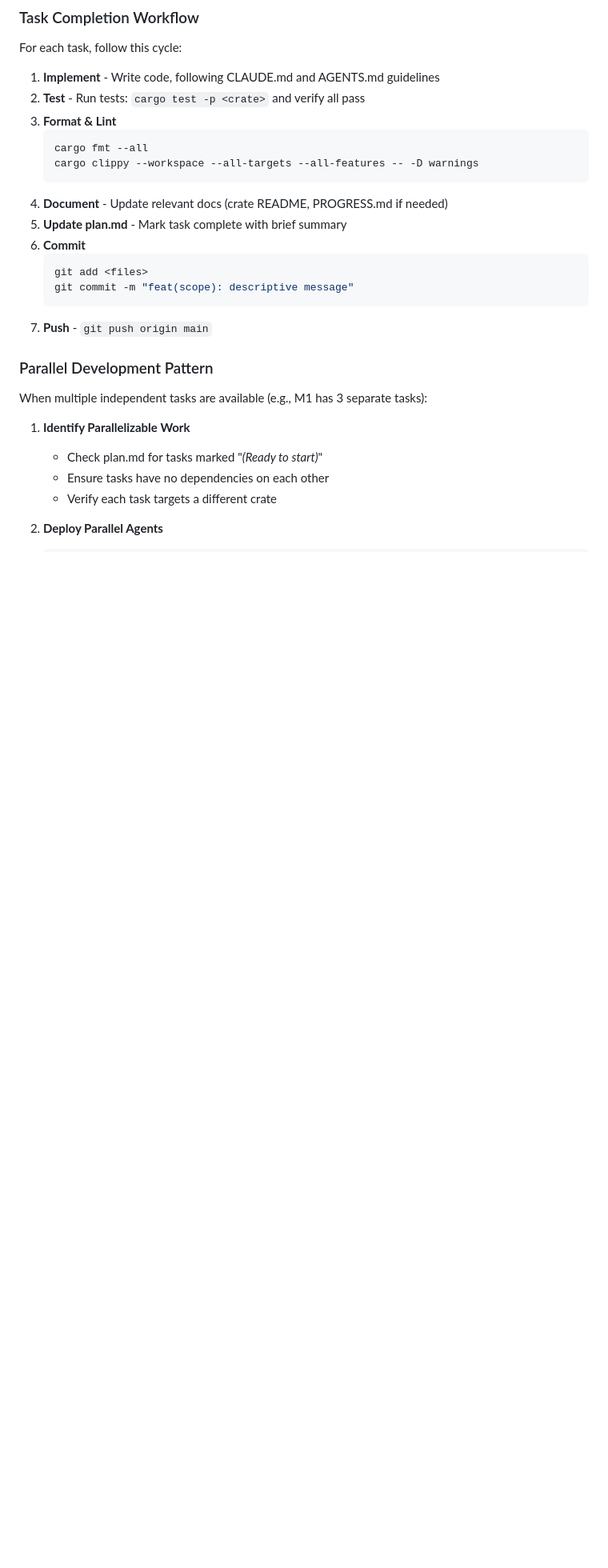
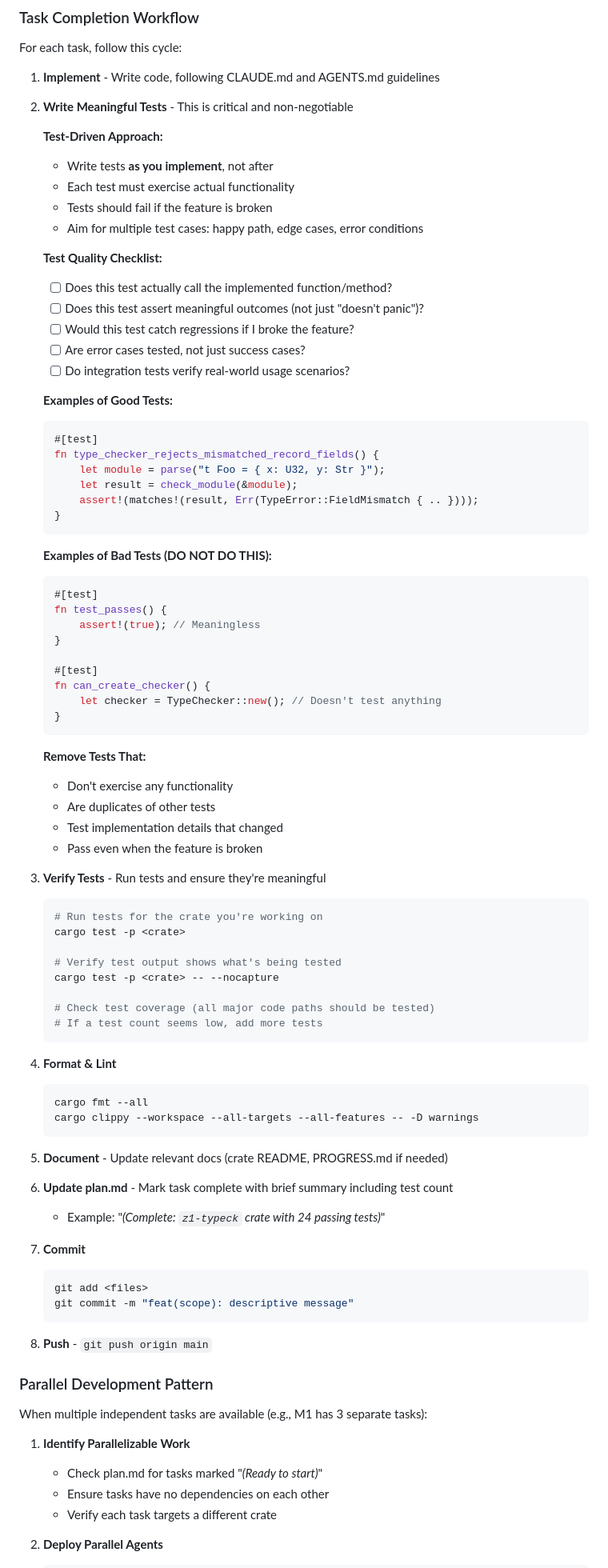
Before and after one commit to joeabbey/zero1, a Markdown page: CLAUDE.md, the part around one of its changes. Shown at 80% size. Drawn GitHub-style; blank space fills up the shorter version.

````diff
--- a/CLAUDE.md
+++ b/CLAUDE.md
@@ -30,20 +30,81 @@ This section documents the proven workflow for managing complex, multi-milestone
 For each task, follow this cycle:
 
 1. **Implement** - Write code, following CLAUDE.md and AGENTS.md guidelines
-2. **Test** - Run tests: `cargo test -p <crate>` and verify all pass
-3. **Format & Lint**
+
+2. **Write Meaningful Tests** - This is critical and non-negotiable
+
+   **Test-Driven Approach:**
+   - Write tests **as you implement**, not after
+   - Each test must exercise actual functionality
+   - Tests should fail if the feature is broken
+   - Aim for multiple test cases: happy path, edge cases, error conditions
+
+   **Test Quality Checklist:**
+   - [ ] Does this test actually call the implemented function/method?
+   - [ ] Does this test assert meaningful outcomes (not just "doesn't panic")?
+   - [ ] Would this test catch regressions if I broke the feature?
+   - [ ] Are error cases tested, not just success cases?
+   - [ ] Do integration tests verify real-world usage scenarios?
+
+   **Examples of Good Tests:**
+   ```rust
+   #[test]
+   fn type_checker_rejects_mismatched_record_fields() {
+       let module = parse("t Foo = { x: U32, y: Str }");
+       let result = check_module(&module);
+       assert!(matches!(result, Err(TypeError::FieldMismatch { .. })));
+   }
+   ```
+
+   **Examples of Bad Tests (DO NOT DO THIS):**
+   ```rust
+   #[test]
+   fn test_passes() {
+       assert!(true); // Meaningless
+   }
+
+   #[test]
+   fn can_create_checker() {
+       let checker = TypeChecker::new(); // Doesn't test anything
+   }
+   ```
+
+   **Remove Tests That:**
+   - Don't exercise any functionality
+   - Are duplicates of other tests
+   - Test implementation details that changed
+   - Pass even when the feature is broken
+
+3. **Verify Tests** - Run tests and ensure they're meaningful
+   ```bash
+   # Run tests for the crate you're working on
+   cargo test -p <crate>
+
+   # Verify test output shows what's being tested
+   cargo test -p <crate> -- --nocapture
+
+   # Check test coverage (all major code paths should be tested)
+   # If a test count seems low, add more tests
+   ```
+
+4. **Format & Lint**
    ```bash
    cargo fmt --all
    cargo clippy --workspace --all-targets --all-features -- -D warnings
    ```
-4. **Document** - Update relevant docs (crate README, PROGRESS.md if needed)
-5. **Update plan.md** - Mark task complete with brief summary
-6. **Commit**
+
+5. **Document** - Update relevant docs (crate README, PROGRESS.md if needed)
+
+6. **Update plan.md** - Mark task complete with brief summary including test count
+   - Example: "_(Complete: `z1-typeck` crate with 24 passing tests)_"
+
+7. **Commit**
    ```bash
    git add <files>
    git commit -m "feat(scope): descriptive message"
    ```
-7. **Push** - `git push origin main`
+
+8. **Push** - `git push origin main`
 
 ### Parallel Development Pattern
 
````
Also changed, not shown: other parts of CLAUDE.md (+79 -8 lines).
